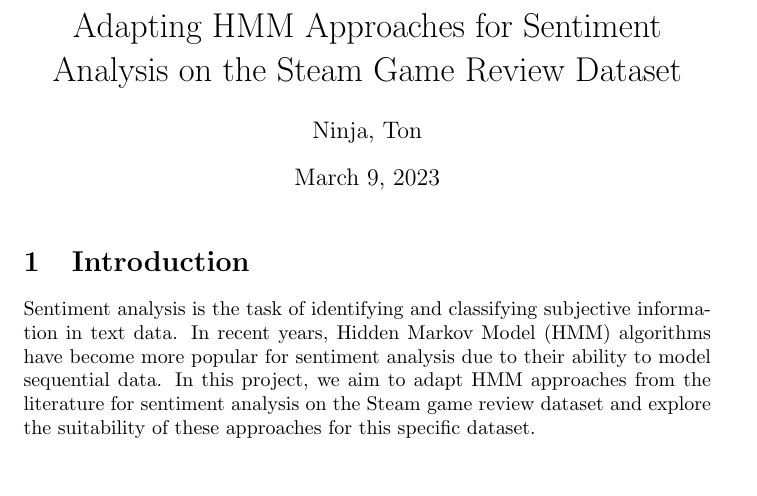
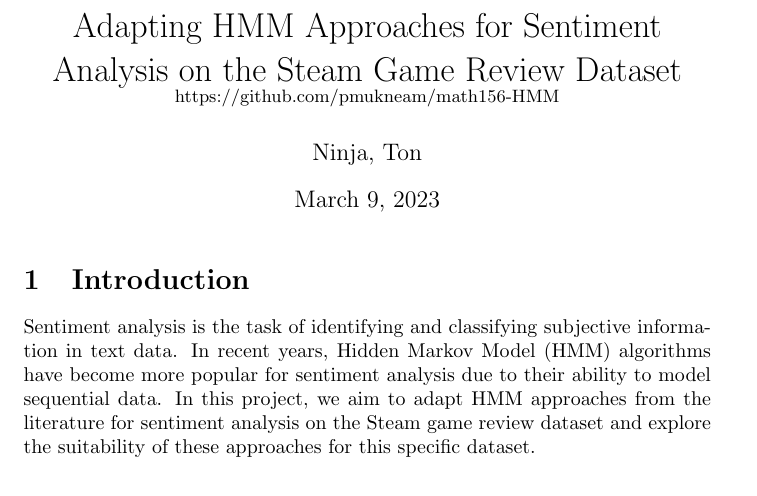
Before and after one commit to pmukneam/math156-HMM, a LaTeX document (docs/HMM_proposal.tex): part of page 1 of 2, cut so that both start at the same text. Compiled offline with pdfLaTeX.

Commit message:
revised proposal

```diff
--- a/docs/HMM_proposal.tex
+++ b/docs/HMM_proposal.tex
@@ -1,6 +1,6 @@
 \documentclass{article}
 
-\title{Adapting HMM Approaches for Sentiment Analysis on the Steam Game Review Dataset}
+\title{Adapting HMM Approaches for Sentiment Analysis on the Steam Game Review Dataset \\ \small https://github.com/pmukneam/math156-HMM}
 \author{Ninja, Ton}
 \date{\today}
 
```
Also changed, not shown: docs/HMM_proposal.pdf.
